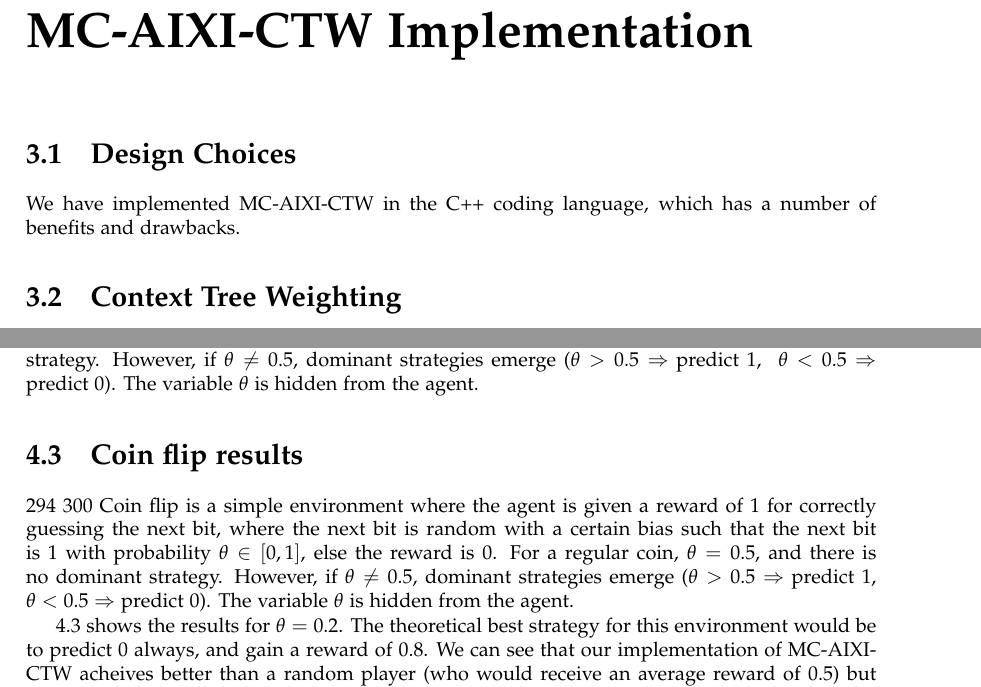
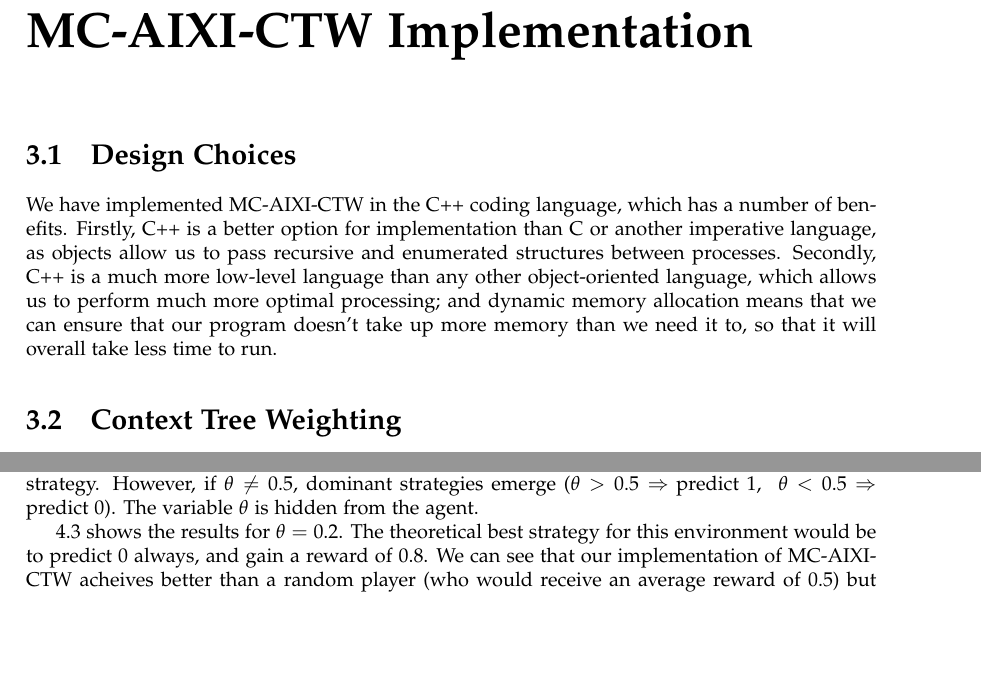
Before and after one commit to nelfin/mc-aixi-ctw-report, a LaTeX document (report.tex): two parts of pages 5 and 10 of 15, joined at a grey line, cut so that both start at the same text, the shorter picture padded with empty space. Compiled offline with pdfLaTeX.

Commit message:
Design considerations done; fixed double "Coin flip" sectioning

```diff
--- a/report.tex
+++ b/report.tex
@@ -136,7 +136,7 @@ In addition to this, some configurations have parameters that are specific to th
 \chapter{MC-AIXI-CTW Implementation}
 \section{Design Choices}
 
-We have implemented MC-AIXI-CTW in the C++ coding language, which has a number of benefits and drawbacks.
+We have implemented MC-AIXI-CTW in the C++ coding language, which has a number of benefits. Firstly, C++ is a better option for implementation than C or another imperative language, as objects allow us to pass recursive and enumerated structures between processes. Secondly, C++ is a much more low-level language than any other object-oriented language, which allows us to perform much more optimal processing; and dynamic memory allocation means that we can ensure that our program doesn't take up more memory than we need it to, so that it will overall take less time to run.
 
 \section{Context Tree Weighting}
 The algorithm for implementing context-tree weighting (CTW) mainly consists of the methods and objects given in the file \texttt{predict.cpp}, along with its corresponding \texttt{.hpp} file. We run through these from the beginning of the file to its end.
@@ -343,9 +343,6 @@ The results of this experiment are show in Figure \ref{tab:non_det_seq_pred}. We
 
 \section{Coin flip results}
 Coin flip is a simple environment where the agent is given a reward of 1 for correctly guessing the next bit, where the next bit is random with a certain bias such that the next bit is 1 with probability $\theta \in [0,1]$, else the reward is 0. For a regular coin, $\theta = 0.5$, and there is no dominant strategy. However, if $\theta \not = 0.5$, dominant strategies emerge ($\theta > 0.5 \Rightarrow $ predict 1, $\; \theta < 0.5 \Rightarrow $ predict 0). The variable $\theta$ is hidden from the agent.
-\section{Coin flip results}
-294	 300
- Coin flip is a simple environment where the agent is given a reward of 1 for correctly guessing the next bit, where the next bit is random with a certain bias such that the next bit is 1 with probability $\theta \in [0,1]$, else the reward is 0. For a regular coin, $\theta = 0.5$, and there is no dominant strategy. However, if $\theta \not = 0.5$, dominant strategies emerge ($\theta > 0.5 \Rightarrow $ predict 1, $\; \theta < 0.5 \Rightarrow $ predict 0). The variable $\theta$ is hidden from the agent.
 \begin{figure}
 \centering
  \begin{tikzpicture}
```
